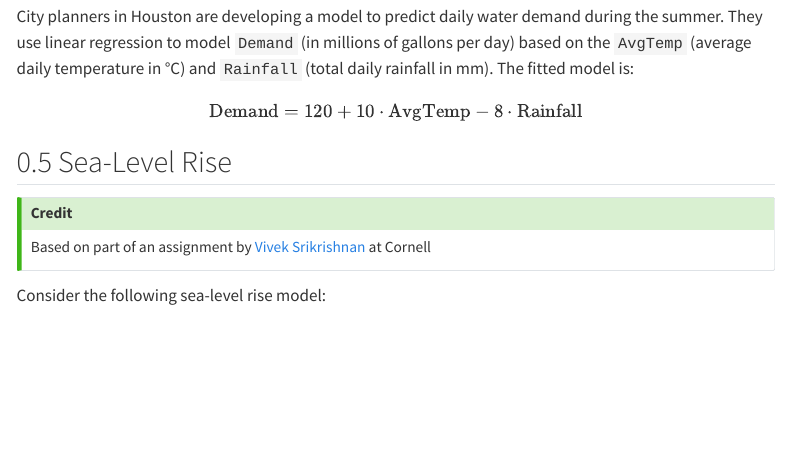
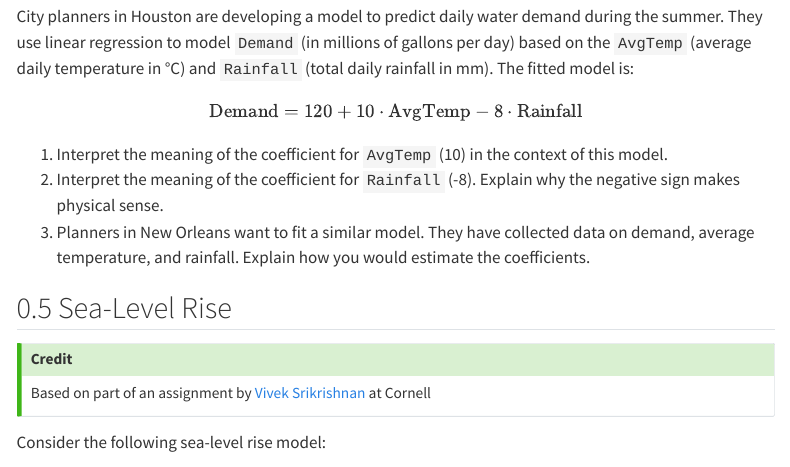
Before and after one commit to CEVE543/PS0, a Quarto document (index.qmd): the page in a window 1100 px wide, from 970 px down. Rendered offline with R 4.5, knitr and Pandoc in place of Quarto, with nearby package versions; menus at the side of the page are left out.

Commit message:
add regression questions

```diff
--- a/index.qmd
+++ b/index.qmd
@@ -72,6 +72,10 @@ $$
 \text{Demand} = 120 + 10 \cdot \text{AvgTemp} - 8 \cdot \text{Rainfall}
 $$
 
+1. Interpret the meaning of the coefficient for `AvgTemp` (10) in the context of this model.
+1. Interpret the meaning of the coefficient for `Rainfall` (-8). Explain why the negative sign makes physical sense.
+1. Planners in New Orleans want to fit a similar model. They have collected data on demand, average temperature, and rainfall. Explain how you would estimate the coefficients.
+
 ## Sea-Level Rise
 
 :::{.callout-tip}
```
